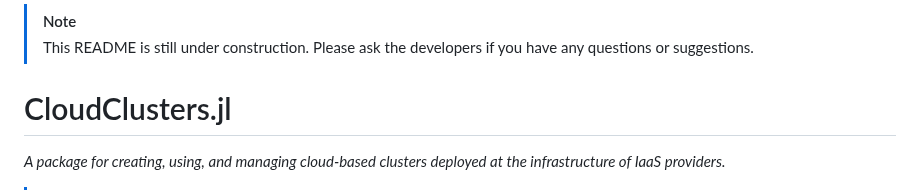
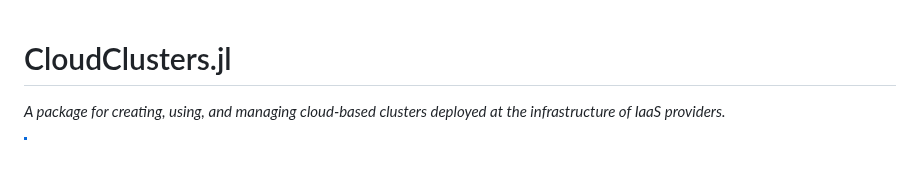
Before and after one commit to PlatformAwareProgramming/CloudClusters.jl, a Markdown page: README.md, the part around the change. Drawn GitHub-style; blank space fills up the shorter version.

```diff
--- a/README.md
+++ b/README.md
@@ -1,6 +1,3 @@
-> [!NOTE]
-> This README is still under construction. Please ask the developers if you have any questions or suggestions.
-
 # CloudClusters.jl
 
 _A package for creating, using, and managing cloud-based clusters deployed at the infrastructure of IaaS providers._
```
